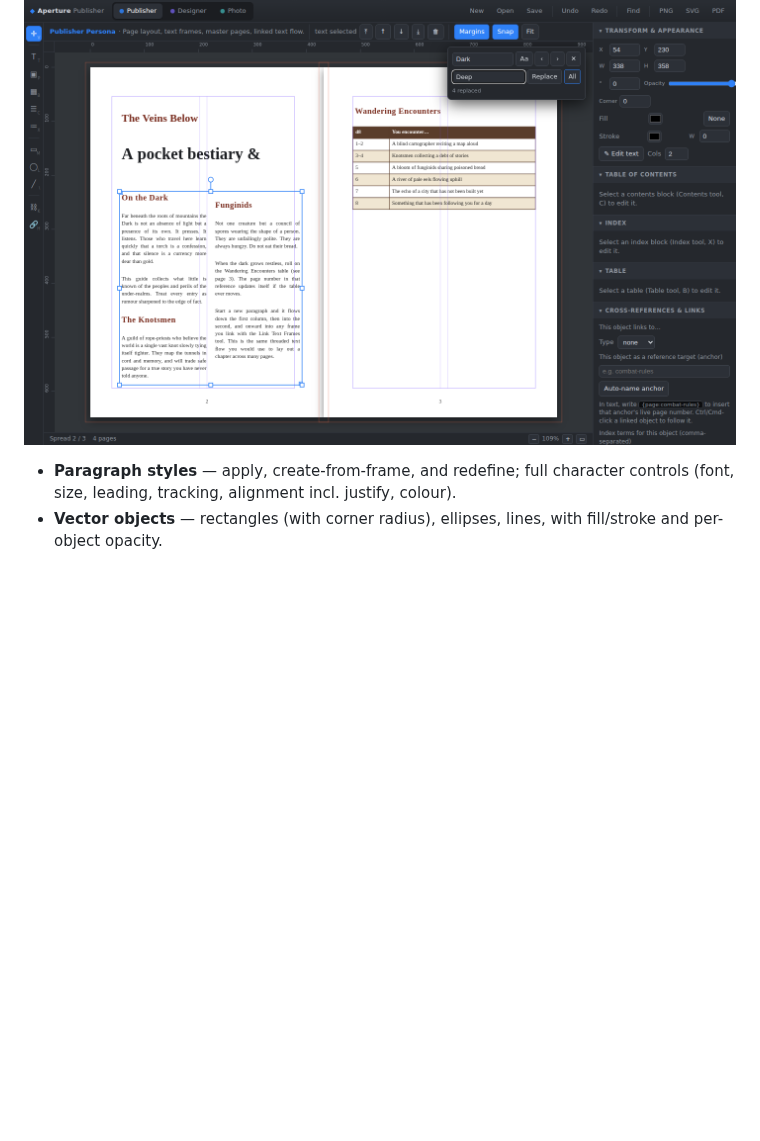
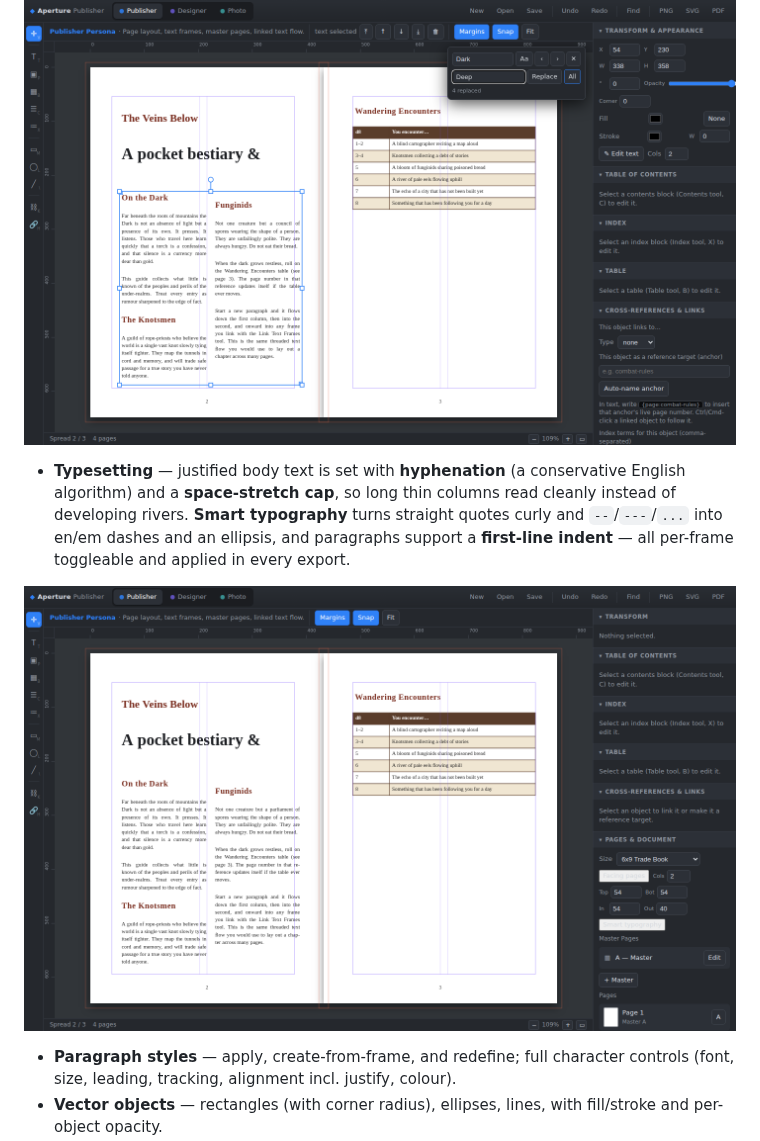
Before and after one commit to Lucasta-Lestat/DND-tools, a Markdown page: publisher/README.md, the part around the change. GitHub-like rendering; pictures changed too: publisher/docs/typesetting.png (added); blank space fills up the shorter version.

```diff
--- a/publisher/README.md
+++ b/publisher/README.md
@@ -82,6 +82,15 @@ Switch with the buttons or keys **1 / 2 / 3**.
   place, and **Replace** or **Replace All** (Ctrl/Cmd+H), with a match-case toggle.
 
 ![Find and replace bar](docs/find.png)
+
+- **Typesetting** — justified body text is set with **hyphenation** (a
+  conservative English algorithm) and a **space-stretch cap**, so long thin
+  columns read cleanly instead of developing rivers. **Smart typography** turns
+  straight quotes curly and `--`/`---`/`...` into en/em dashes and an ellipsis, and
+  paragraphs support a **first-line indent** — all per-frame toggleable and applied
+  in every export.
+
+![Hyphenated, justified two-column body text](docs/typesetting.png)
 
 - **Paragraph styles** — apply, create-from-frame, and redefine; full character
   controls (font, size, leading, tracking, alignment incl. justify, colour).
```
Also changed, not shown: 3 other files.
